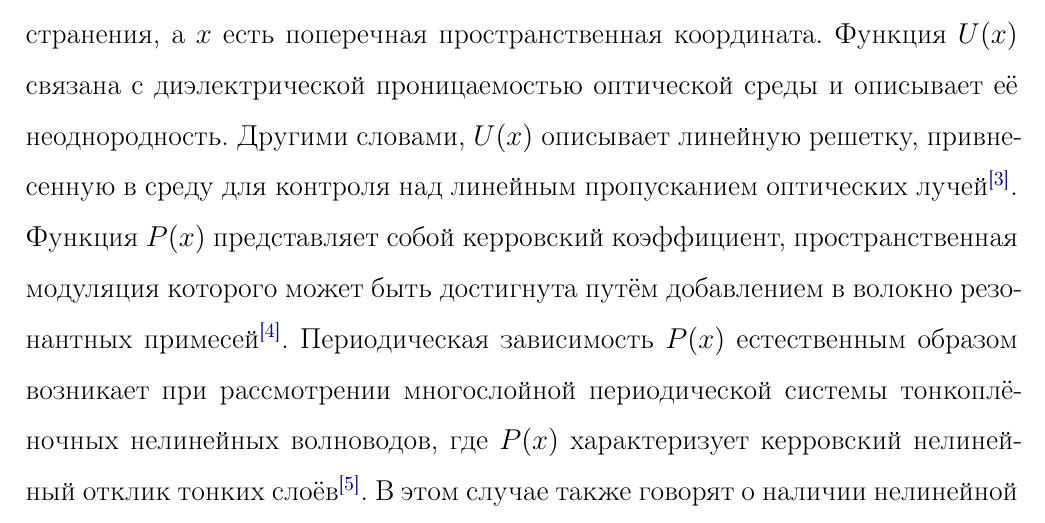
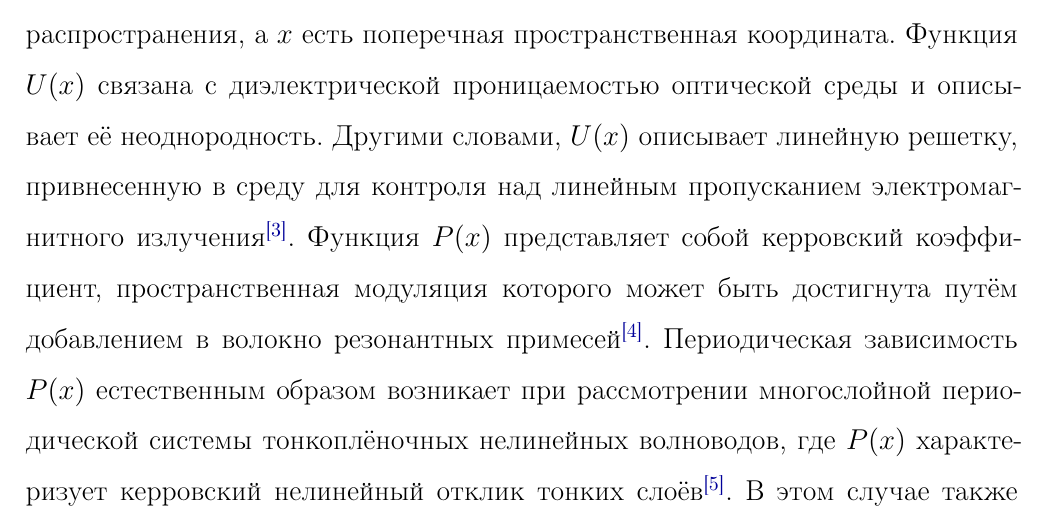
Before and after one commit to josephkott/disser, a LaTeX CV (resume-rus/resume-rus.tex): part of page 3 of 24, cut so that both start at the same text. Compiled offline with pdfLaTeX.

Commit message:
fix resume-rus

```diff
--- a/resume-rus/resume-rus.tex
+++ b/resume-rus/resume-rus.tex
@@ -166,7 +166,7 @@
 В задачах нелинейной оптики уравнение \eqref{eq:gpe} описывает распространение светового пучка в оптическом волокне.
 В этом случае функция $\Psi(t, x)$ соответствует амплитуде огибающей светового пучка, где $t$ есть направление его распространения, а $x$ есть поперечная пространственная координата.
 Функция $U(x)$ связана с диэлектрической проницаемостью оптической среды и описывает её неоднородность.
-Другими словами, $U(x)$ описывает линейную решетку, привнесенную в среду для контроля над линейным пропусканием оптических лучей\footnote{\label{note:torner} Y. V. Kartashov, B. A. Malomed, and L. Torner, ``Solitons in nonlinear lattices'', Rev. Mod. Phys. Vol. 83, P. 247, 2011.}.
+Другими словами, $U(x)$ описывает линейную решетку, привнесенную в среду для контроля над линейным пропусканием электромагнитного излучения\footnote{\label{note:torner} Y. V. Kartashov, B. A. Malomed, and L. Torner, ``Solitons in nonlinear lattices'', Rev. Mod. Phys. Vol. 83, P. 247, 2011.}.
 Функция $P(x)$ представляет собой керровский коэффициент, пространственная модуляция которого может быть достигнута путём добавлением в волокно резонантных примесей\footnote{J. Hukriede, D. Runde, and D. Kip, ``Fabrication and application of holographic Bragg gratings in lithium niobate channel waveguides'', J. Phys. D, Vol. 36, R1, 2003.}.
 Периодическая зависимость $P(x)$ естественным образом возникает при рассмотрении многослойной периодической системы тонкоплёночных нелинейных волноводов, где $P(x)$ характеризует керровский нелинейный отклик тонких слоёв\footnote{Y. S. Kivshar, G. P. Agrawal, ``Optical Solitons'', Academic Press, P. 386--424, 2003.}.
 В этом случае также говорят о наличии нелинейной решётки, но уже в оптической системе.
```
Also changed, not shown: resume-rus/resume-rus.pdf.
